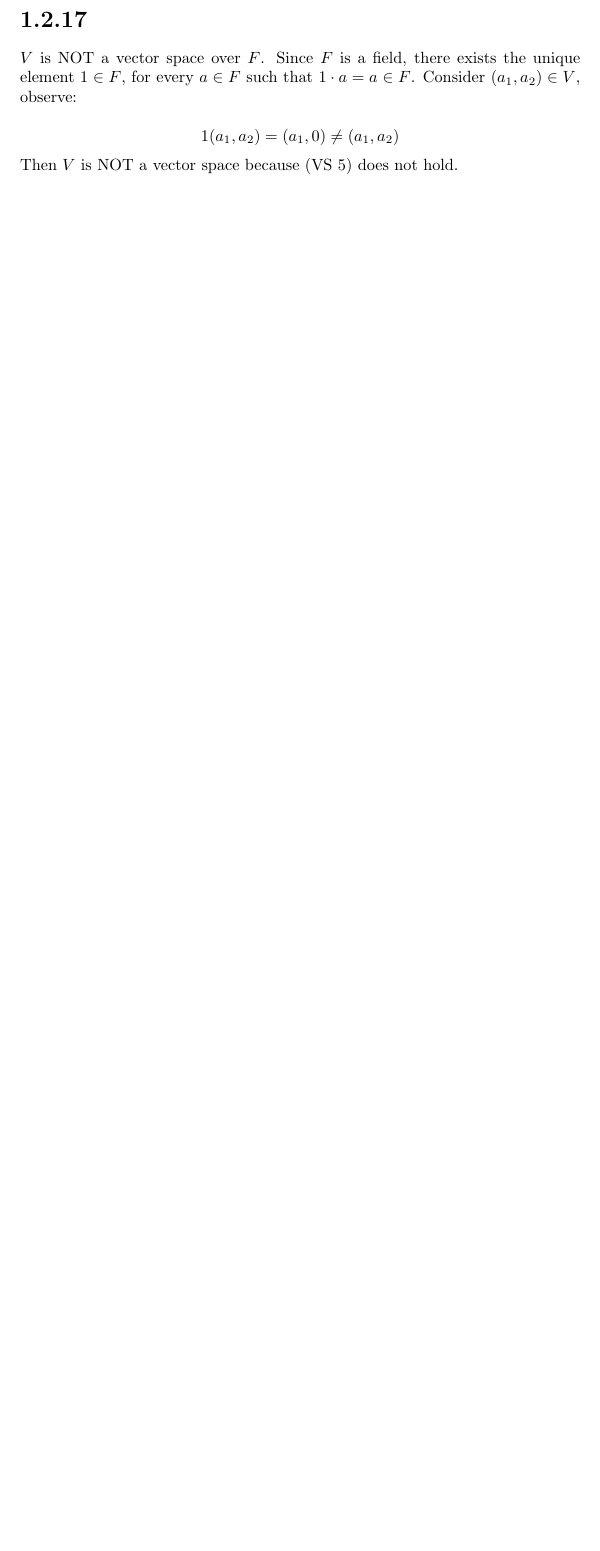
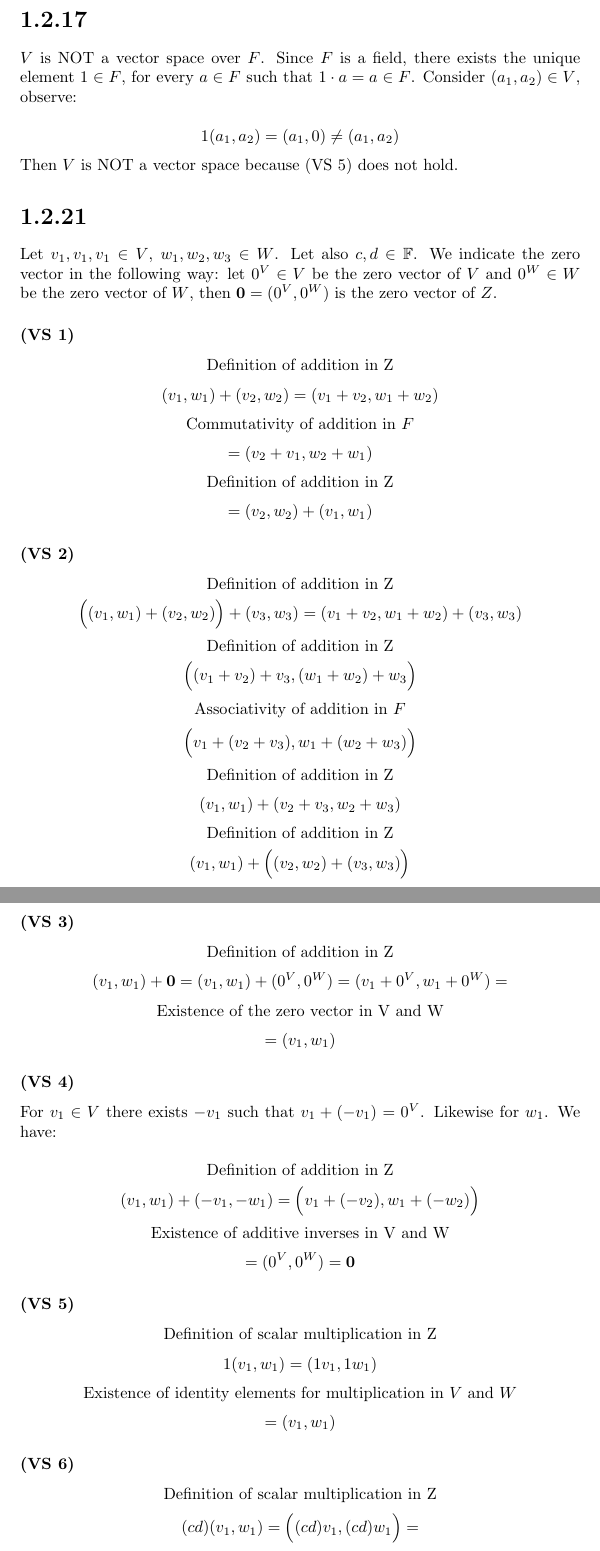
Before and after one commit to kjura/maths, a LaTeX problem sheet (friedberg-et-al/Chapter1/ExercisesChapter1/exercises_chapter_1.tex): part of page 15 of 15 before the commit and two parts of pages 15 and 16 of 17 after it, the two joined at a grey line, cut so that both start at the same text, the shorter picture padded with empty space. Compiled offline with pdfLaTeX.

Commit message:
friedberg_et_al: add draft Chapter 1 Exercise 1.2.21

```diff
--- a/friedberg-et-al/Chapter1/ExercisesChapter1/exercises_chapter_1.tex
+++ b/friedberg-et-al/Chapter1/ExercisesChapter1/exercises_chapter_1.tex
@@ -880,3 +880,121 @@ that \(1 \cdot a = a \in F\). Consider \((a_{1}, a_{2}) \in V\), observe:
 \end{equation*}
 Then \(V\) is NOT a vector space because (VS 5) does not hold.
 
+\section*{1.2.21}
+
+Let \(v_{1}, v_{1}, v_{1} \in V\), \(w_{1}, w_{2}, w_{3} \in W\). Let also \(c, d \in \mathbb{F}\). We indicate the zero vector in the following
+way: let \(0^{V} \in V\) be the zero vector of \(V\) and  \(0^{W} \in W\) be the zero vector of \(W\), then \(\boldsymbol{0} = (0^{V}, 0^{W})\) is
+the zero vector of \(Z\).
+
+
+\subsubsection*{(VS 1)}
+
+\begin{equation*}
+    \text{Definition of addition in Z}
+\end{equation*}
+\begin{equation*}
+        (v_{1}, w_{1}) + (v_{2}, w_{2}) = (v_{1} + v_{2}, w_{1} + w_{2})
+\end{equation*}
+\begin{equation*}
+    \text{Commutativity of addition in \(F\)}
+\end{equation*}
+\begin{equation*}
+    = (v_{2} + v_{1}, w_{2} + w_{1})
+\end{equation*}
+\begin{equation*}
+    \text{Definition of addition in Z}
+\end{equation*}
+\begin{equation*}
+    = (v_{2}, w_{2}) + (v_{1}, w_{1})
+\end{equation*}
+
+\subsubsection*{(VS 2)}
+
+\begin{equation*}
+    \text{Definition of addition in Z}
+\end{equation*}
+\begin{equation*}
+    \Big((v_{1}, w_{1}) + (v_{2}, w_{2})\Big) + (v_{3}, w_{3}) = (v_{1} + v_{2}, w_{1} + w_{2}) + (v_{3}, w_{3})
+\end{equation*}
+\begin{equation*}
+    \text{Definition of addition in Z}
+\end{equation*}
+\begin{equation*}
+    \Big((v_{1} + v_{2}) + v_{3}, (w_{1} + w_{2}) + w_{3}\Big)
+\end{equation*}
+\begin{equation*}
+    \text{Associativity of addition in \(F\)}
+\end{equation*}
+\begin{equation*}
+    \Big(v_{1} + (v_{2} + v_{3}), w_{1} + (w_{2} + w_{3})\Big)
+\end{equation*}
+\begin{equation*}
+    \text{Definition of addition in Z}
+\end{equation*}
+\begin{equation*}
+    (v_{1}, w_{1}) + (v_{2} + v_{3}, w_{2} + w_{3})
+\end{equation*}
+\begin{equation*}
+    \text{Definition of addition in Z}
+\end{equation*}
+\begin{equation*}
+    (v_{1}, w_{1}) + \Big((v_{2}, w_{2}) + (v_{3}, w_{3})\Big)
+\end{equation*}
+
+\subsubsection*{(VS 3)}
+
+%  \(\boldsymbol{0} = (0^{V}, 0^{W})\)
+
+\begin{equation*}
+    \text{Definition of addition in Z}
+\end{equation*}
+\begin{equation*}
+    (v_{1}, w_{1}) + \boldsymbol{0} = (v_{1}, w_{1}) + (0^{V}, 0^{W}) = (v_{1} + 0^{V}, w_{1} + 0^{W}) =
+\end{equation*}
+\begin{equation*}
+    \text{Existence of the zero vector in V and W}
+\end{equation*}
+\begin{equation*}
+    = (v_{1}, w_{1})
+\end{equation*}
+
+\subsubsection*{(VS 4)}
+
+For \(v_{1} \in V\) there exists \(-v_{1}\) such that \(v_{1} + (-v_{1}) = 0^{V}\). Likewise for \(w_{1}\). We have:
+
+\begin{equation*}
+    \text{Definition of addition in Z}
+\end{equation*}
+\begin{equation*}
+    (v_{1}, w_{1}) + (-v_{1}, -w_{1}) = \Big(v_{1} + (-v_{2}), w_{1} + (-w_{2})\Big)
+\end{equation*}
+\begin{equation*}
+    \text{Existence of additive inverses in V and W}
+\end{equation*}
+\begin{equation*}
+    = (0^{V}, 0^{W}) = \boldsymbol{0}
+\end{equation*}
+
+\subsubsection*{(VS 5)}
+
+\begin{equation*}
+    \text{Definition of scalar multiplication in Z}
+\end{equation*}
+\begin{equation*}
+    1(v_{1}, w_{1}) = (1v_{1}, 1w_{1})
+\end{equation*}
+\begin{equation*}
+    \text{Existence of identity elements for multiplication in \(V\) and \(W\)}
+\end{equation*}
+\begin{equation*}
+    = (v_{1}, w_{1})
+\end{equation*}
+
+\subsubsection*{(VS 6)}
+
+\begin{equation*}
+    \text{Definition of scalar multiplication in Z}
+\end{equation*}
+\begin{equation*}
+    (cd)(v_{1}, w_{1}) = \Big((cd)v_{1}, (cd)w_{1}\Big) =
+\end{equation*}
```
Also changed, not shown: friedberg-et-al/Chapter1/ExercisesChapter1/exercises_chapter_1.tex (85 more changed lines).
